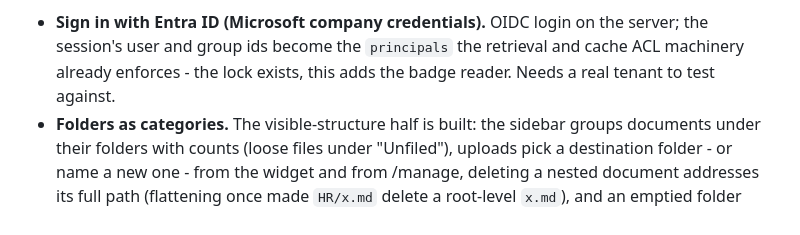
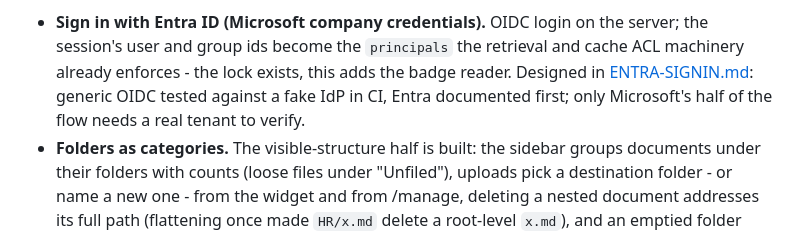
Before and after one commit to FedericoTs/OpenKnowledge, a Markdown page: docs/ROADMAP.md, the part around the change. Rendered like a GitHub page.

```diff
--- a/docs/ROADMAP.md
+++ b/docs/ROADMAP.md
@@ -257,8 +257,10 @@ Honest status. "Built" means implemented and covered by tests in this repository
    - **Sign in with Entra ID (Microsoft company credentials).** OIDC login
      on the server; the session's user and group ids become the
      ``principals`` the retrieval and cache ACL machinery already enforces -
-     the lock exists, this adds the badge reader. Needs a real tenant to
-     test against.
+     the lock exists, this adds the badge reader. Designed in
+     [ENTRA-SIGNIN.md](ENTRA-SIGNIN.md): generic OIDC tested against a
+     fake IdP in CI, Entra documented first; only Microsoft's half of the
+     flow needs a real tenant to verify.
    - **Folders as categories.** The visible-structure half is built:
      the sidebar groups documents under their folders with counts (loose
      files under "Unfiled"), uploads pick a destination folder - or name
```
Also changed, not shown: docs/COMPANY-SERVER.md (+2 -0 lines), docs/ENTRA-SIGNIN.md (added, +156 -0 lines).
